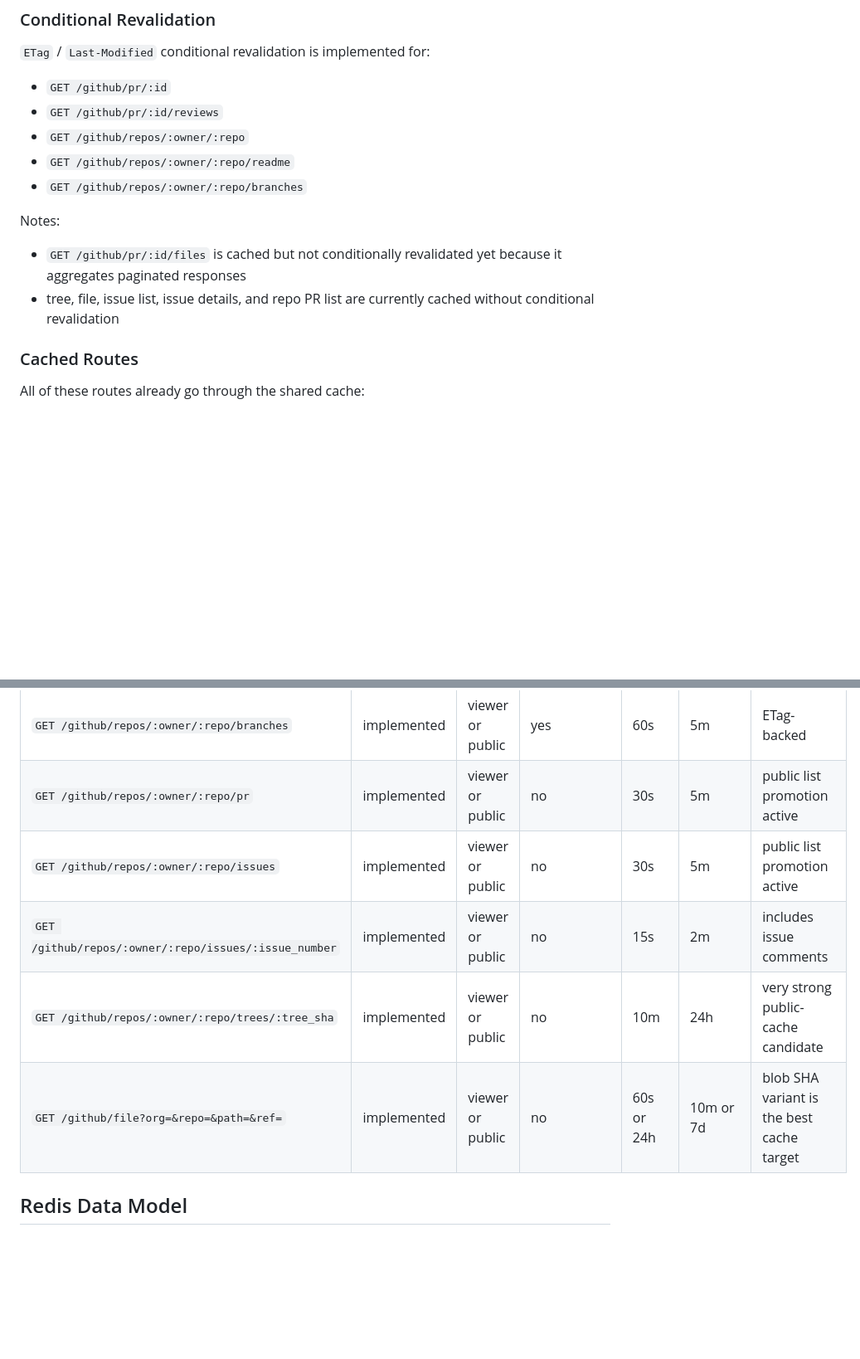
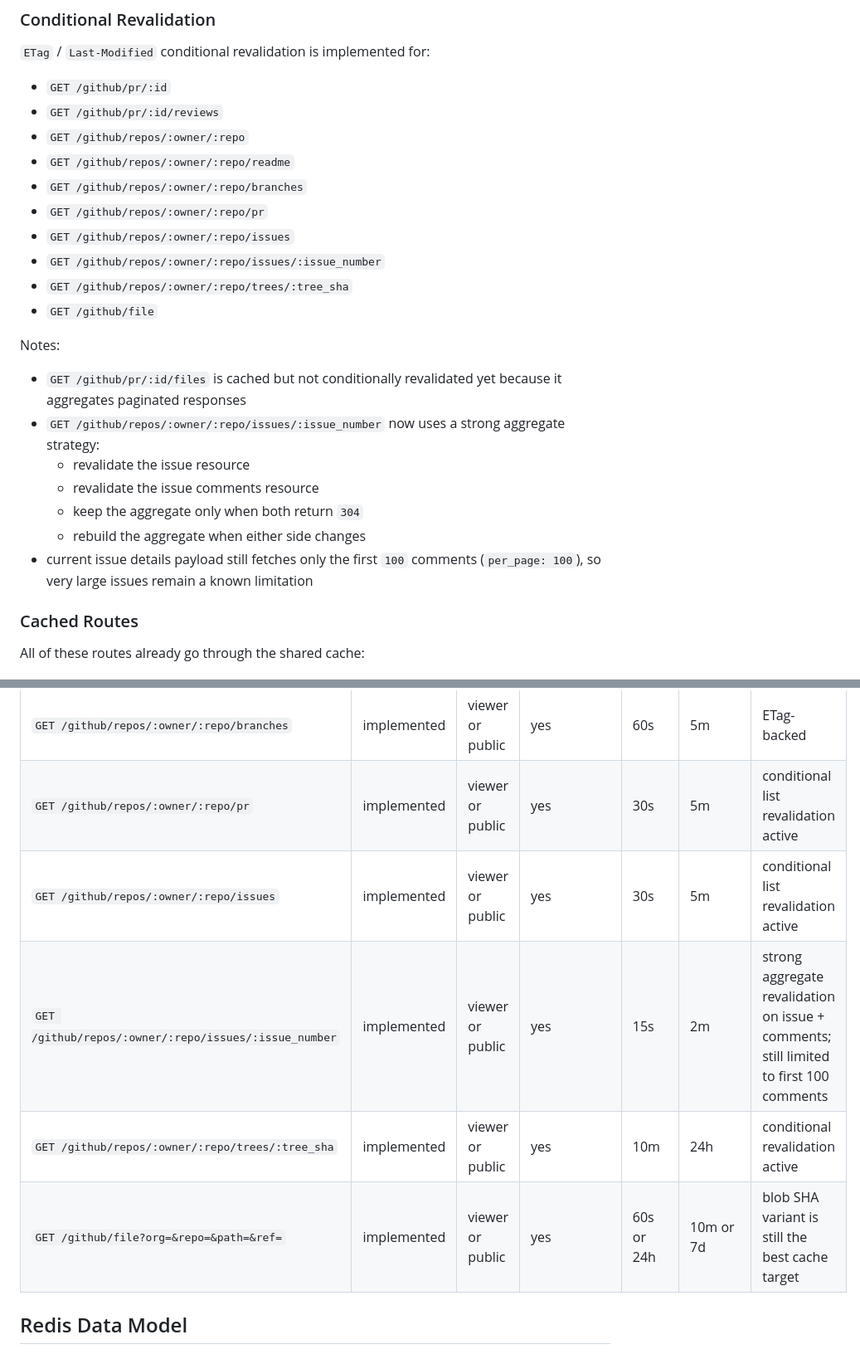
Before and after one commit to reviu-dev/reviu, a Markdown page: github_cache_plan.md, 2 parts joined by grey strips. Shown at 83% size. GitHub-like rendering; blank space fills up the shorter version.

```diff
--- a/github_cache_plan.md
+++ b/github_cache_plan.md
@@ -104,11 +104,21 @@ Persistence goal achieved:
 - `GET /github/repos/:owner/:repo`
 - `GET /github/repos/:owner/:repo/readme`
 - `GET /github/repos/:owner/:repo/branches`
+- `GET /github/repos/:owner/:repo/pr`
+- `GET /github/repos/:owner/:repo/issues`
+- `GET /github/repos/:owner/:repo/issues/:issue_number`
+- `GET /github/repos/:owner/:repo/trees/:tree_sha`
+- `GET /github/file`
 
 Notes:
 
 - `GET /github/pr/:id/files` is cached but not conditionally revalidated yet because it aggregates paginated responses
-- tree, file, issue list, issue details, and repo PR list are currently cached without conditional revalidation
+- `GET /github/repos/:owner/:repo/issues/:issue_number` now uses a strong aggregate strategy:
+  - revalidate the issue resource
+  - revalidate the issue comments resource
+  - keep the aggregate only when both return `304`
+  - rebuild the aggregate when either side changes
+- current issue details payload still fetches only the first `100` comments (`per_page: 100`), so very large issues remain a known limitation
 
 ### Cached Routes
 
@@ -251,11 +261,11 @@ This matrix reflects the current code, not the original target-only plan.
 | `GET /github/repos/:owner/:repo` | implemented | viewer or public | yes | 2m | 10m | public response primes public cache |
 | `GET /github/repos/:owner/:repo/readme` | implemented | viewer or public | yes | 2m | 10m | explicit ref gets separate key |
 | `GET /github/repos/:owner/:repo/branches` | implemented | viewer or public | yes | 60s | 5m | ETag-backed |
-| `GET /github/repos/:owner/:repo/pr` | implemented | viewer or public | no | 30s | 5m | public list promotion active |
-| `GET /github/repos/:owner/:repo/issues` | implemented | viewer or public | no | 30s | 5m | public list promotion active |
-| `GET /github/repos/:owner/:repo/issues/:issue_number` | implemented | viewer or public | no | 15s | 2m | includes issue comments |
-| `GET /github/repos/:owner/:repo/trees/:tree_sha` | implemented | viewer or public | no | 10m | 24h | very strong public-cache candidate |
-| `GET /github/file?org=&repo=&path=&ref=` | implemented | viewer or public | no | 60s or 24h | 10m or 7d | blob SHA variant is the best cache target |
+| `GET /github/repos/:owner/:repo/pr` | implemented | viewer or public | yes | 30s | 5m | conditional list revalidation active |
+| `GET /github/repos/:owner/:repo/issues` | implemented | viewer or public | yes | 30s | 5m | conditional list revalidation active |
+| `GET /github/repos/:owner/:repo/issues/:issue_number` | implemented | viewer or public | yes | 15s | 2m | strong aggregate revalidation on issue + comments; still limited to first 100 comments |
+| `GET /github/repos/:owner/:repo/trees/:tree_sha` | implemented | viewer or public | yes | 10m | 24h | conditional revalidation active |
+| `GET /github/file?org=&repo=&path=&ref=` | implemented | viewer or public | yes | 60s or 24h | 10m or 7d | blob SHA variant is still the best cache target |
 
 ## Redis Data Model
 
```
Also changed, not shown: other parts of github_cache_plan.md (+30 -12 lines).
